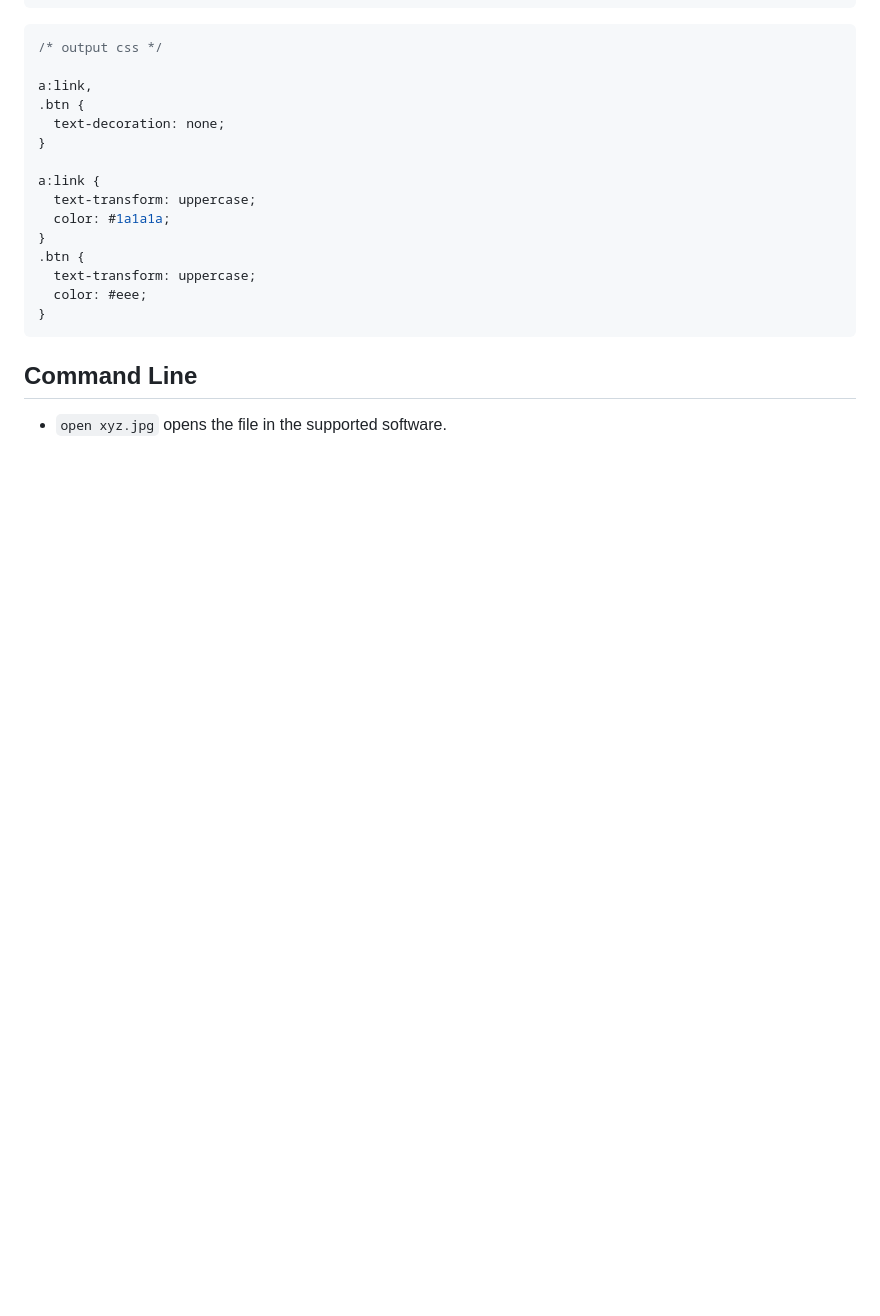
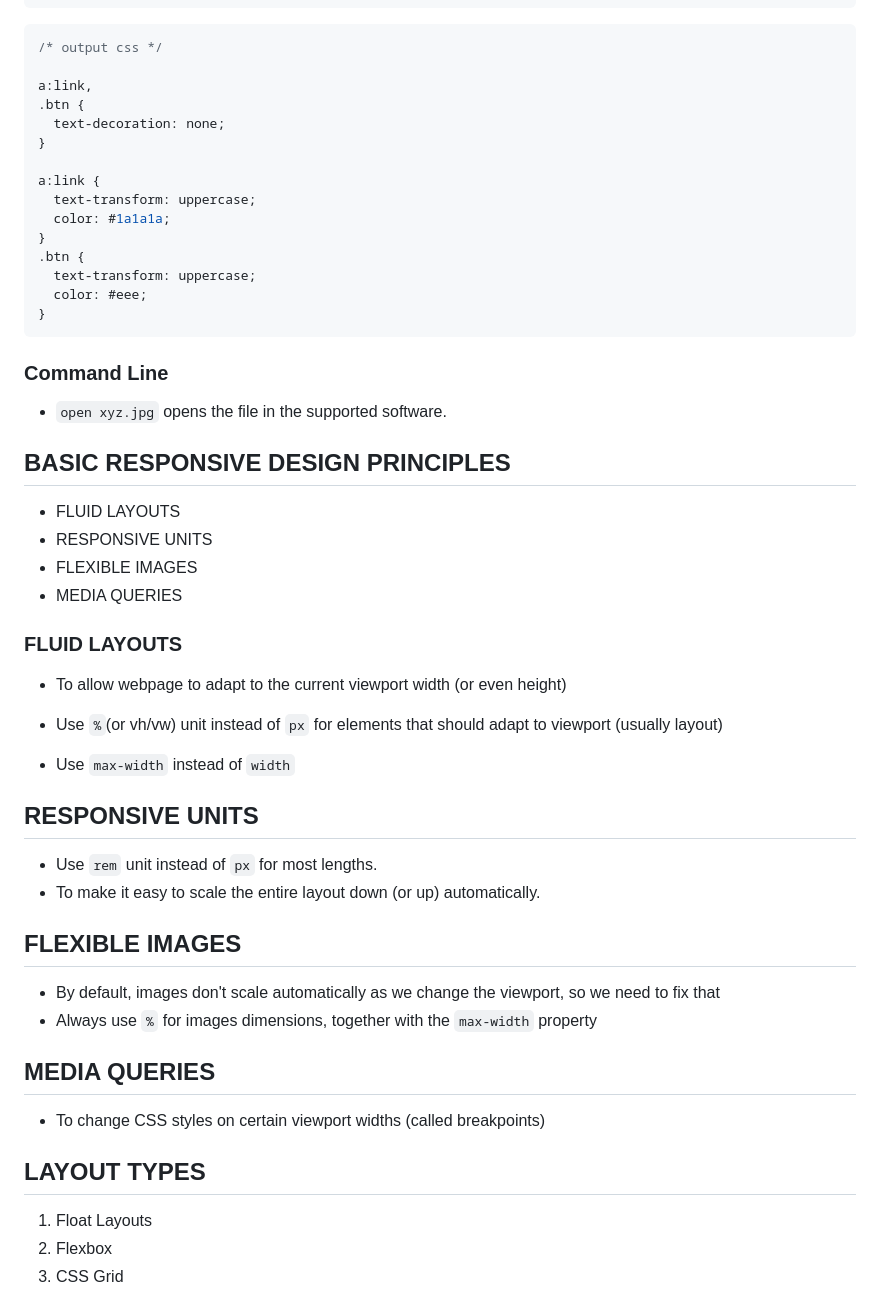
Before and after one commit to templar-ajay/natours, a Markdown page: README.md, the part around the change printed below. GitHub-like rendering; blank space fills up the shorter version.

Commit message:
format readme.md

````diff
--- a/README.md
+++ b/README.md
@@ -631,6 +630,40 @@ a:link {
 }
 ```
 
-## Command Line
+### Command Line
 
 - `open xyz.jpg` opens the file in the supported software.
+
+## BASIC RESPONSIVE DESIGN PRINCIPLES
+
+- FLUID LAYOUTS
+- RESPONSIVE UNITS
+- FLEXIBLE IMAGES
+- MEDIA QUERIES
+
+### FLUID LAYOUTS
+
+- To allow webpage to adapt to the current viewport width (or even height)
+- Use `%`(or vh/vw) unit instead of `px` for elements that should adapt to viewport (usually layout)
+
+- Use `max-width` instead of `width`
+
+## RESPONSIVE UNITS
+
+- Use `rem` unit instead of `px` for most lengths.
+- To make it easy to scale the entire layout down (or up) automatically.
+
+## FLEXIBLE IMAGES
+
+- By default, images don't scale automatically as we change the viewport, so we need to fix that
+- Always use `%` for images dimensions, together with the `max-width` property
+
+## MEDIA QUERIES
+
+- To change CSS styles on certain viewport widths (called breakpoints)
+
+## LAYOUT TYPES
+
+1. Float Layouts
+2. Flexbox
+3. CSS Grid
````
Also changed, not shown: other parts of README.md (+48 -49 lines).
